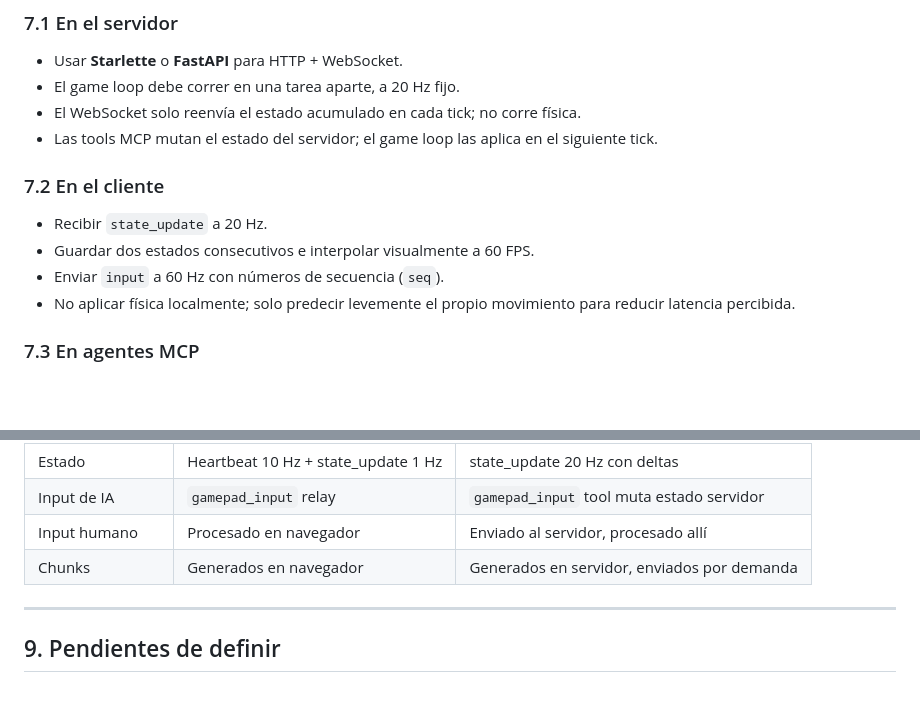
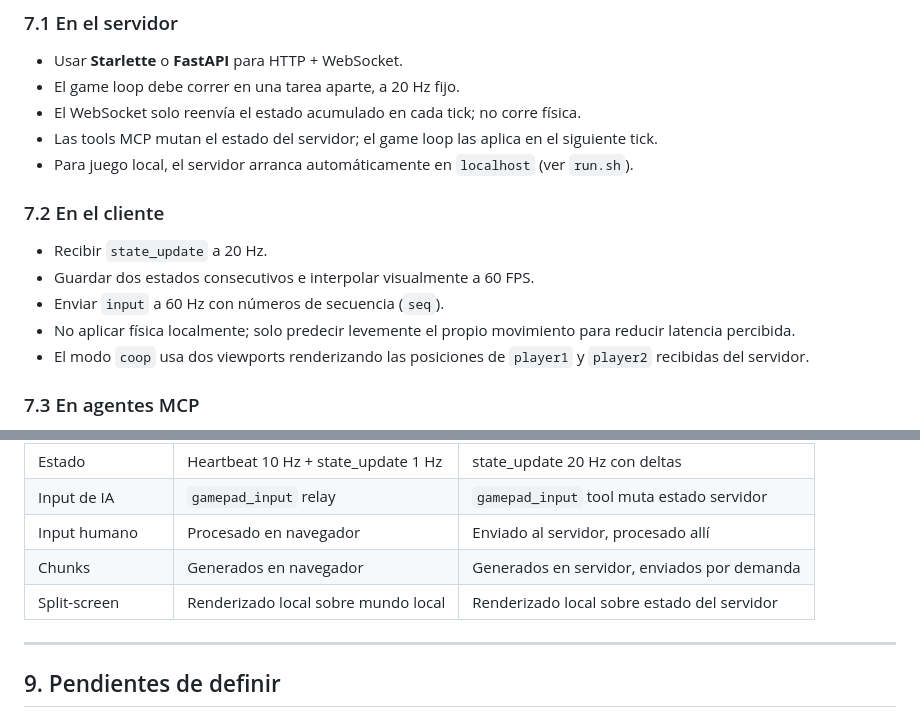
Before and after one commit to jlmarting/VoxelQuest, a Markdown page: docs/python-server-protocol.md, 2 parts joined by grey strips. Drawn GitHub-style; blank space fills up the shorter version.

```diff
--- a/docs/python-server-protocol.md
+++ b/docs/python-server-protocol.md
@@ -487,6 +487,7 @@ Cada tupla es `[x, y, z, type]`. Coordenadas absolutas del mundo.
 - El game loop debe correr en una tarea aparte, a 20 Hz fijo.
 - El WebSocket solo reenvía el estado acumulado en cada tick; no corre física.
 - Las tools MCP mutan el estado del servidor; el game loop las aplica en el siguiente tick.
+- Para juego local, el servidor arranca automáticamente en `localhost` (ver `run.sh`).
 
 ### 7.2 En el cliente
 
@@ -494,6 +495,7 @@ Cada tupla es `[x, y, z, type]`. Coordenadas absolutas del mundo.
 - Guardar dos estados consecutivos e interpolar visualmente a 60 FPS.
 - Enviar `input` a 60 Hz con números de secuencia (`seq`).
 - No aplicar física localmente; solo predecir levemente el propio movimiento para reducir latencia percibida.
+- El modo `coop` usa dos viewports renderizando las posiciones de `player1` y `player2` recibidas del servidor.
 
 ### 7.3 En agentes MCP
 
@@ -513,6 +515,7 @@ Cada tupla es `[x, y, z, type]`. Coordenadas absolutas del mundo.
 | Input de IA | `gamepad_input` relay | `gamepad_input` tool muta estado servidor |
 | Input humano | Procesado en navegador | Enviado al servidor, procesado allí |
 | Chunks | Generados en navegador | Generados en servidor, enviados por demanda |
+| Split-screen | Renderizado local sobre mundo local | Renderizado local sobre estado del servidor |
 
 ---
 
```
Also changed, not shown: docs/adr/002-python-server.md (+11 -0 lines), docs/python-server-plan.md (+4 -1 lines).
